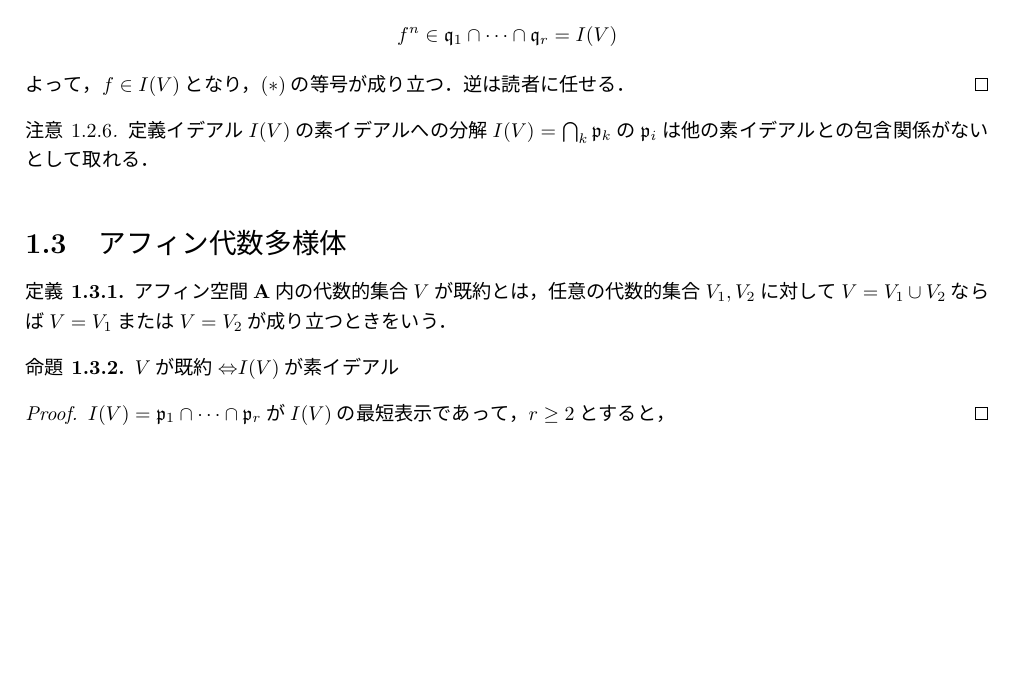
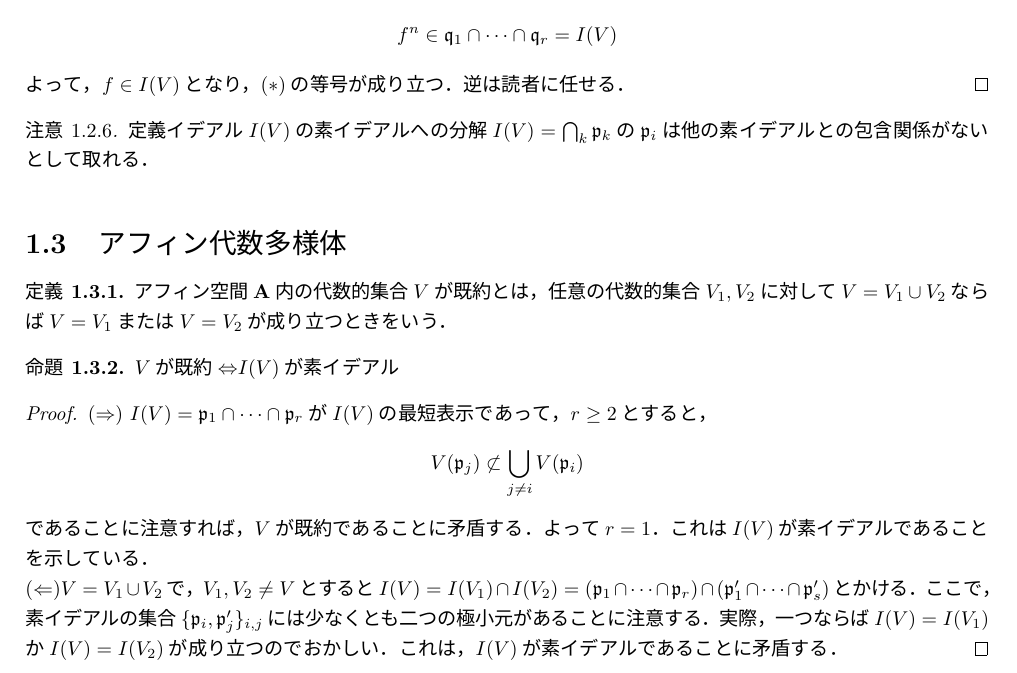
Before and after one commit to pi826/alg-geo-seminar, a LaTeX document (main.tex): part of page 6 of 6 before the commit and part of page 6 of 7 after it, cut so that both start at the same text, the shorter picture padded with empty space. The pictures show the PDF file main.pdf that the author committed with the source.

Commit message:
prop 1.3.2

```diff
--- a/main.tex
+++ b/main.tex
@@ -236,7 +236,15 @@ $\C$上の$n$次元アフィン空間を$\A$(または次元を明示して$\A^n
   $V$が既約$\Leftrightarrow$$I(V)$が素イデアル
 \end{proposition}
 \begin{proof}
+  $(\Rightarrow)$
   $I(V) = \mathfrak{p}_1\cap \cdots \cap \mathfrak{p}_r$が$I(V)$の最短表示であって，$r\geq 2$とすると，
+  \begin{equation*}
+    V(\mathfrak{p}_j) \not \subset \bigcup_{j\neq i}V(\mathfrak{p}_i)
+  \end{equation*}
+  であることに注意すれば，$V$が既約であることに矛盾する．よって$r=1$．これは$I(V)$が素イデアルであることを示している．\\
+  $(\Leftarrow)$$V=V_1\cup V_2$で，$V_1,V_2\neq V$とすると$I(V) = I(V_1)\cap I(V_2) = (\mathfrak{p}_1\cap \cdots \cap \mathfrak{p}_r)\cap (\mathfrak{p}'_1 \cap \cdots \cap \mathfrak{p}'_s)$とかける．
+  ここで，素イデアルの集合$\{\mathfrak{p}_i,\mathfrak{p}'_j\}_{i,j}$には少なくとも二つの極小元があることに注意する．実際，一つならば$I(V) = I(V_1)$か$I(V) = I(V_2)$が成り立つのでおかしい．
+  これは，$I(V)$が素イデアルであることに矛盾する．
 \end{proof}
 
 
```
Also changed, not shown: main.pdf.
